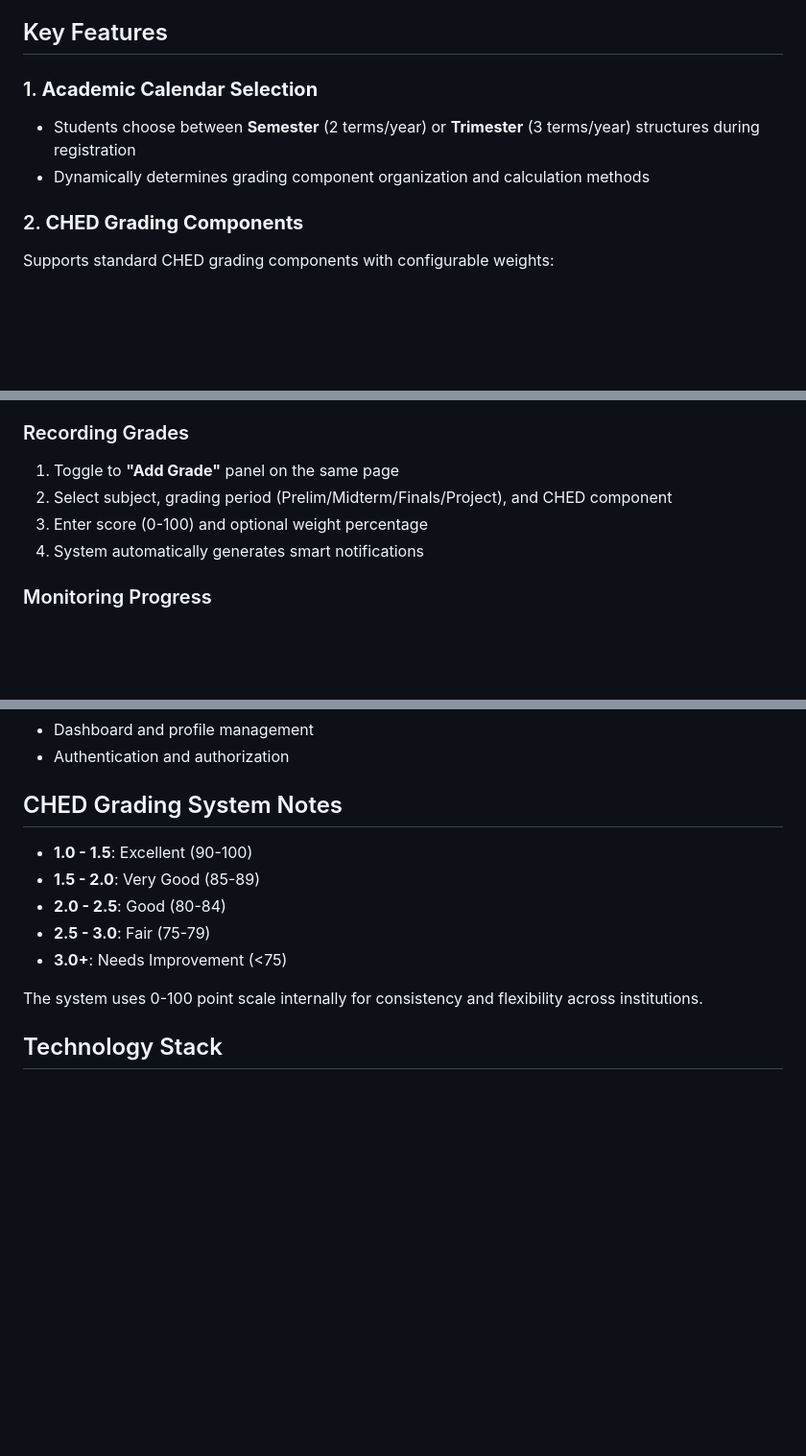
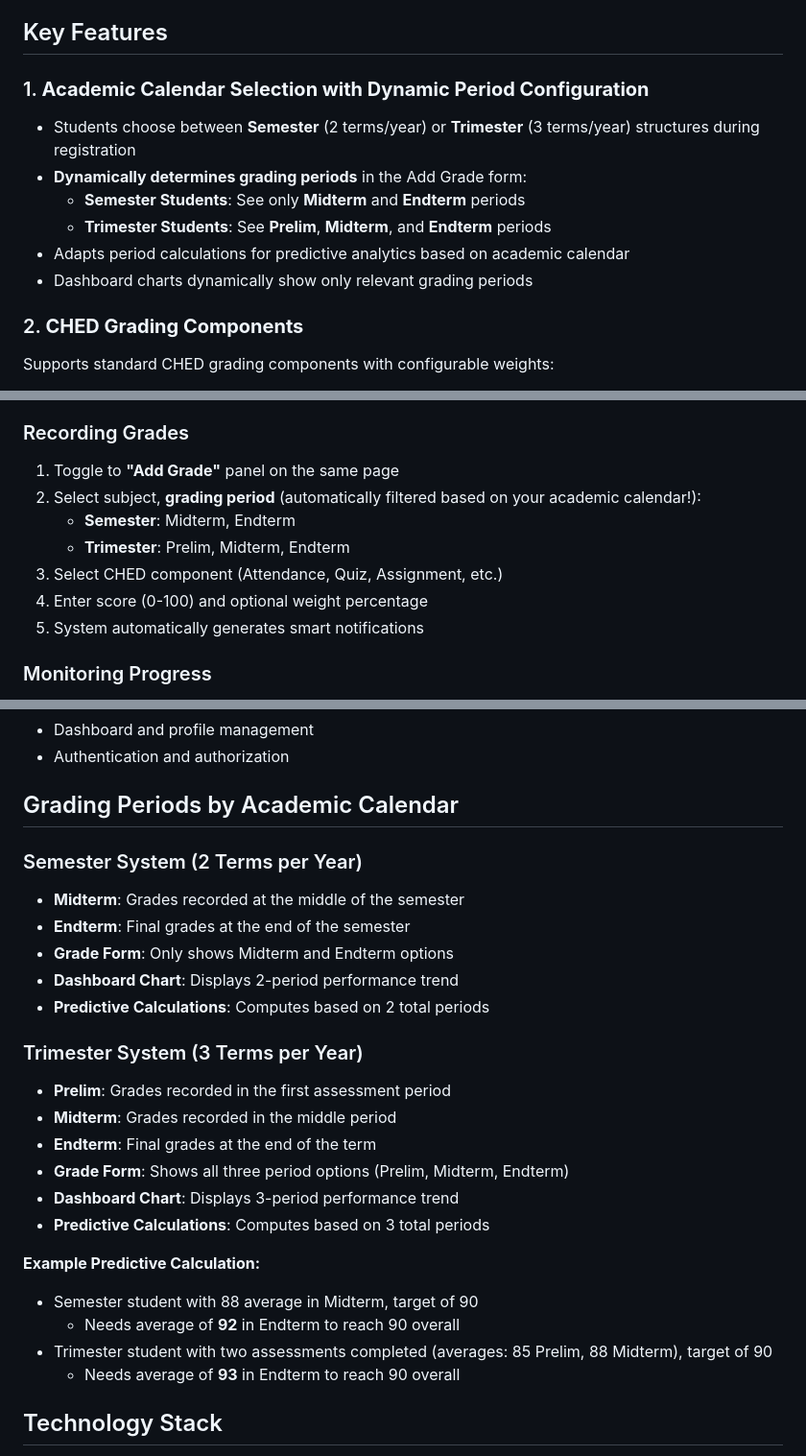
Before and after one commit to 6h0st-2cr1pt/-Study_Track, a Markdown page: README.md, 3 parts joined by grey strips. Shown at 96% size. GitHub-like rendering; blank space fills up the shorter version.

Commit message:
Update README with dynamic grading period selection documentation - explains Semester vs Trimester periods and predictive calculations

```diff
--- a/README.md
+++ b/README.md
@@ -4,9 +4,13 @@ StudyTrack is a Django-based academic progress monitoring system for college stu
 
 ## Key Features
 
-### 1. **Academic Calendar Selection**
+### 1. **Academic Calendar Selection with Dynamic Period Configuration**
 - Students choose between **Semester** (2 terms/year) or **Trimester** (3 terms/year) structures during registration
-- Dynamically determines grading component organization and calculation methods
+- **Dynamically determines grading periods** in the Add Grade form:
+  - **Semester Students**: See only **Midterm** and **Endterm** periods
+  - **Trimester Students**: See **Prelim**, **Midterm**, and **Endterm** periods
+- Adapts period calculations for predictive analytics based on academic calendar
+- Dashboard charts dynamically show only relevant grading periods
 
 ### 2. **CHED Grading Components**
 Supports standard CHED grading components with configurable weights:
@@ -66,9 +72,12 @@ Supports standard CHED grading components with configurable weights:
 
 ### Recording Grades
 1. Toggle to **"Add Grade"** panel on the same page
-2. Select subject, grading period (Prelim/Midterm/Finals/Project), and CHED component
-3. Enter score (0-100) and optional weight percentage
-4. System automatically generates smart notifications
+2. Select subject, **grading period** (automatically filtered based on your academic calendar!):
+   - **Semester**: Midterm, Endterm
+   - **Trimester**: Prelim, Midterm, Endterm
+3. Select CHED component (Attendance, Quiz, Assignment, etc.)
+4. Enter score (0-100) and optional weight percentage
+5. System automatically generates smart notifications
 
 ### Monitoring Progress
 1. View **Dashboard** for comprehensive performance overview
@@ -122,15 +133,30 @@ All 8 tests cover:
 - Dashboard and profile management
 - Authentication and authorization
 
-## CHED Grading System Notes
+## Grading Periods by Academic Calendar
 
-- **1.0 - 1.5**: Excellent (90-100)
-- **1.5 - 2.0**: Very Good (85-89)
-- **2.0 - 2.5**: Good (80-84)
-- **2.5 - 3.0**: Fair (75-79)
-- **3.0+**: Needs Improvement (<75)
+### Semester System (2 Terms per Year)
+- **Midterm**: Grades recorded at the middle of the semester
+- **Endterm**: Final grades at the end of the semester
+- **Grade Form**: Only shows Midterm and Endterm options
+- **Dashboard Chart**: Displays 2-period performance trend
+- **Predictive Calculations**: Computes based on 2 total periods
 
-The system uses 0-100 point scale internally for consistency and flexibility across institutions.
+### Trimester System (3 Terms per Year)
+- **Prelim**: Grades recorded in the first assessment period
+- **Midterm**: Grades recorded in the middle period
+- **Endterm**: Final grades at the end of the term
+- **Grade Form**: Shows all three period options (Prelim, Midterm, Endterm)
+- **Dashboard Chart**: Displays 3-period performance trend
+- **Predictive Calculations**: Computes based on 3 total periods
+
+**Example Predictive Calculation:**
+- Semester student with 88 average in Midterm, target of 90
+  - Needs average of **92** in Endterm to reach 90 overall
+- Trimester student with two assessments completed (averages: 85 Prelim, 88 Midterm), target of 90
+  - Needs average of **93** in Endterm to reach 90 overall
+
+
 
 ## Technology Stack
 - **Backend**: Django 4.0+, Python 3.10+
```
Also changed, not shown: other parts of README.md (+6 -2 lines).
